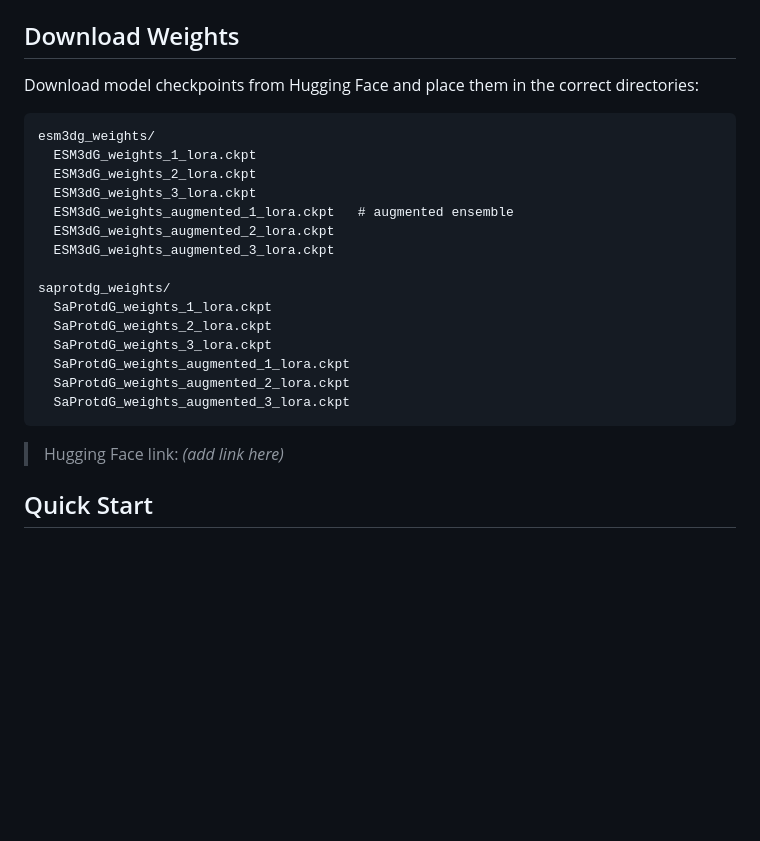
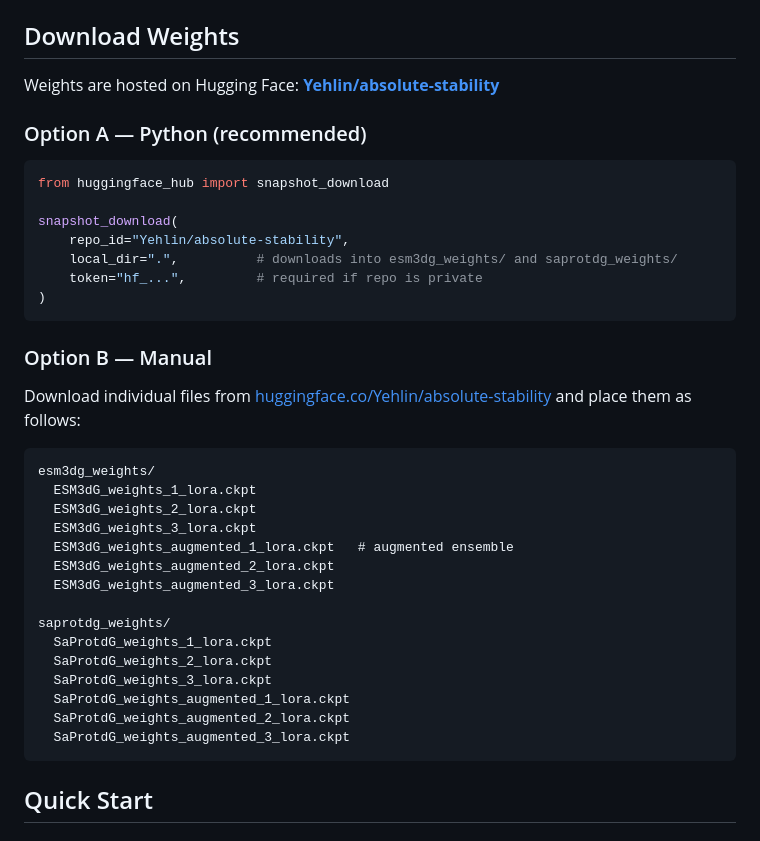
Before and after one commit to avilella/absolute-stability-predictor, a Markdown page: README.md, the part around one of its changes. GitHub-like rendering; blank space fills up the shorter version.

````diff
--- a/README.md
+++ b/README.md
@@ -36,7 +65,23 @@ pip install git+https://github.com/evolutionaryScale/esm.git
 
 ## Download Weights
 
-Download model checkpoints from Hugging Face and place them in the correct directories:
+Weights are hosted on Hugging Face: **[Yehlin/absolute-stability](https://huggingface.co/Yehlin/absolute-stability)**
+
+### Option A — Python (recommended)
+
+```python
+from huggingface_hub import snapshot_download
+
+snapshot_download(
+    repo_id="Yehlin/absolute-stability",
+    local_dir=".",          # downloads into esm3dg_weights/ and saprotdg_weights/
+    token="hf_...",         # required if repo is private
+)
+```
+
+### Option B — Manual
+
+Download individual files from [huggingface.co/Yehlin/absolute-stability](https://huggingface.co/Yehlin/absolute-stability) and place them as follows:
 
 ```
 esm3dg_weights/
@@ -55,8 +100,6 @@ saprotdg_weights/
   SaProtdG_weights_augmented_2_lora.ckpt
   SaProtdG_weights_augmented_3_lora.ckpt
 ```
-
-> Hugging Face link: *(add link here)*
 
 ## Quick Start
 
````
Also changed, not shown: other parts of README.md (+33 -4 lines).
